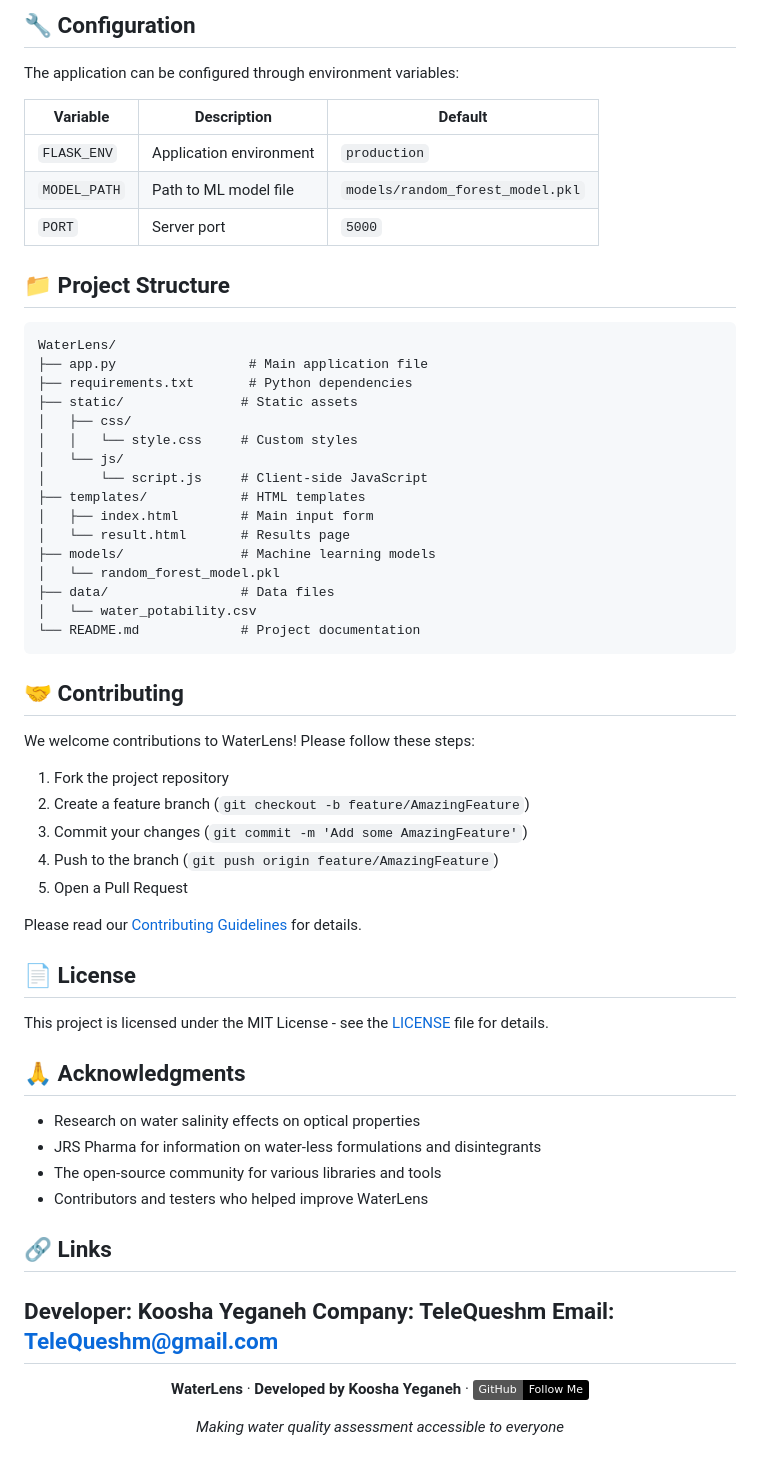
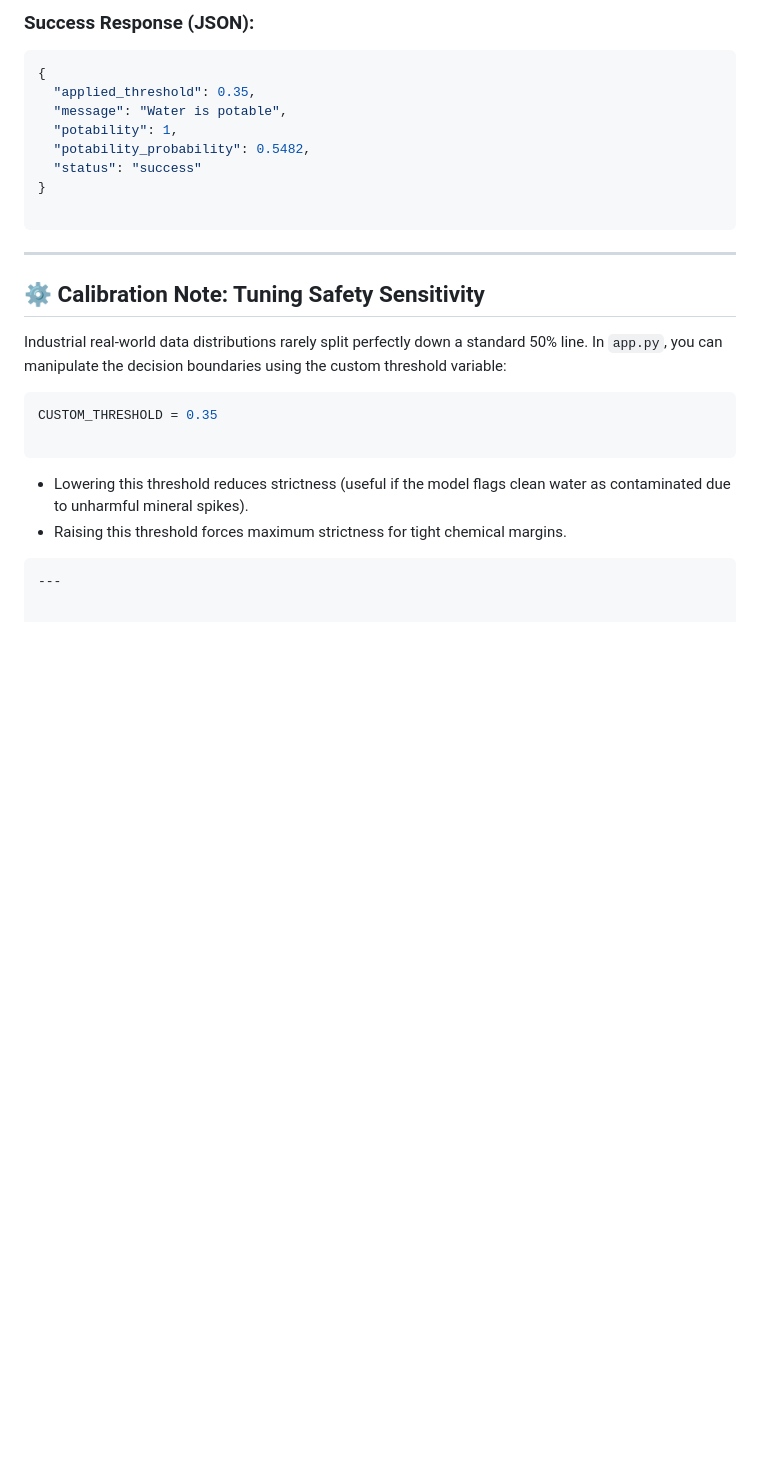
Before and after one commit to TeleQueshm/waterlens, a Markdown page: README.md, the part around one of its changes. Drawn GitHub-style; badges without logos; blank space fills up the shorter version.

````diff
--- a/README.md
+++ b/README.md
@@ -145,72 +138,31 @@ The application features a modern, responsive web interface with:
 ```
 
-## 🔧 Configuration
+### Success Response (JSON):
 
-The application can be configured through environment variables:
-
-| Variable | Description | Default |
-|----------|-------------|---------|
-| `FLASK_ENV` | Application environment | `production` |
-| `MODEL_PATH` | Path to ML model file | `models/random_forest_model.pkl` |
-| `PORT` | Server port | `5000` |
-
-## 📁 Project Structure
+```json
+{
+  "applied_threshold": 0.35,
+  "message": "Water is potable",
+  "potability": 1,
+  "potability_probability": 0.5482,
+  "status": "success"
+}
 
 ```
-WaterLens/
-├── app.py                 # Main application file
-├── requirements.txt       # Python dependencies
-├── static/               # Static assets
-│   ├── css/
-│   │   └── style.css     # Custom styles
-│   └── js/
-│       └── script.js     # Client-side JavaScript
-├── templates/            # HTML templates
-│   ├── index.html        # Main input form
-│   └── result.html       # Results page
-├── models/               # Machine learning models
-│   └── random_forest_model.pkl
-├── data/                 # Data files
-│   └── water_potability.csv
-└── README.md             # Project documentation
+
+---
+
+## ⚙️ Calibration Note: Tuning Safety Sensitivity
+
+Industrial real-world data distributions rarely split perfectly down a standard 50% line. In `app.py`, you can manipulate the decision boundaries using the custom threshold variable:
+
+```python
+CUSTOM_THRESHOLD = 0.35
+
 ```
 
-## 🤝 Contributing
+* Lowering this threshold reduces strictness (useful if the model flags clean water as contaminated due to unharmful mineral spikes).
+* Raising this threshold forces maximum strictness for tight chemical margins.
 
-We welcome contributions to WaterLens! Please follow these steps:
-
-1. Fork the project repository
-2. Create a feature branch (`git checkout -b feature/AmazingFeature`)
-3. Commit your changes (`git commit -m 'Add some AmazingFeature'`)
-4. Push to the branch (`git push origin feature/AmazingFeature`)
-5. Open a Pull Request
-
-Please read our [Contributing Guidelines](CONTRIBUTING.md) for details.
-
-## 📄 License
-
-This project is licensed under the MIT License - see the [LICENSE](LICENSE) file for details.
-
-## 🙏 Acknowledgments
-
-- Research on water salinity effects on optical properties
-- JRS Pharma for information on water-less formulations and disintegrants
-- The open-source community for various libraries and tools
-- Contributors and testers who helped improve WaterLens
-
-
-
-## 🔗 Links
-
-Developer: Koosha Yeganeh
-Company: TeleQueshm
-Email: TeleQueshm@gmail.com
+```
 ---
-
-<div align="center">
-
-**WaterLens** · **Developed by Koosha Yeganeh** · [![GitHub](https://img.shields.io/badge/GitHub-Follow%20Me-black?style=flat&logo=github)](https://github.com/kooshayeganeh)
-
-*Making water quality assessment accessible to everyone*
-
-</div>
````
Also changed, not shown: other parts of README.md (+97 -104 lines).
